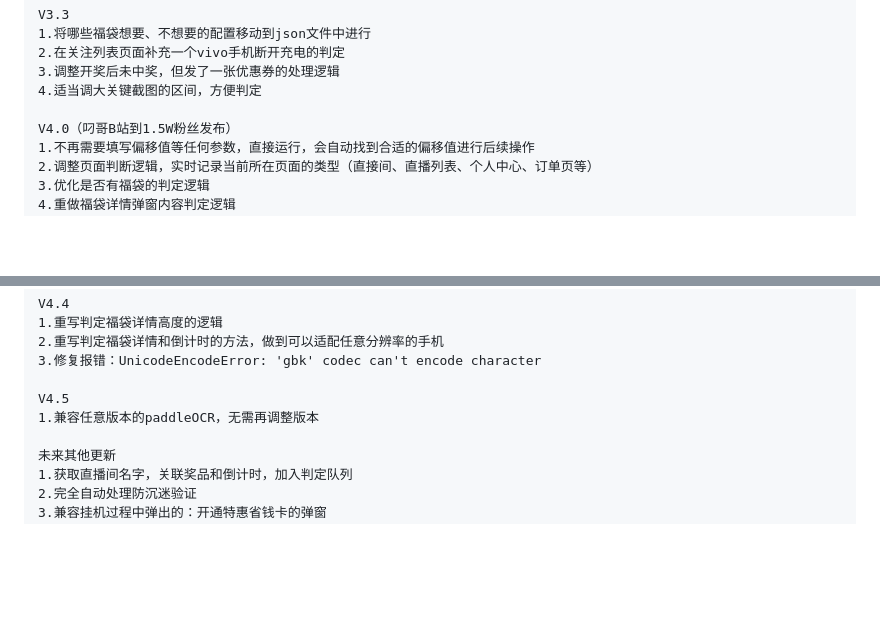
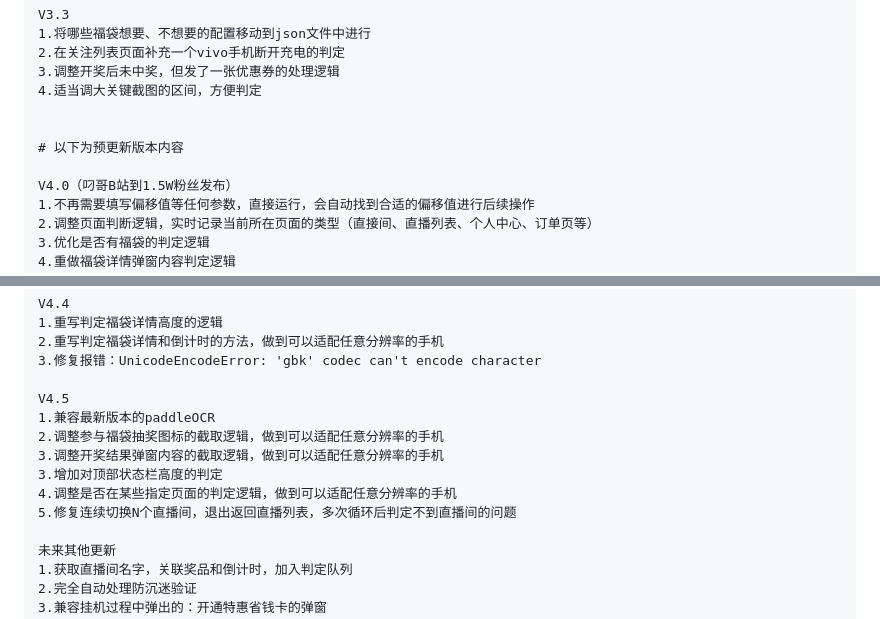
Before and after one commit to pokemonzlj/douyin_guaji, a Markdown page: README.md, 2 parts joined by grey strips. Drawn GitHub-style; blank space fills up the shorter version.

```diff
--- a/README.md
+++ b/README.md
@@ -130,6 +130,9 @@ pip install pillow paddlepaddle paddleocr numpy
     3.调整开奖后未中奖，但发了一张优惠券的处理逻辑
     4.适当调大关键截图的区间，方便判定
 
+
+    # 以下为预更新版本内容
+
     V4.0（叼哥B站到1.5W粉丝发布）
     1.不再需要填写偏移值等任何参数，直接运行，会自动找到合适的偏移值进行后续操作
     2.调整页面判断逻辑，实时记录当前所在页面的类型（直接间、直播列表、个人中心、订单页等）
@@ -165,7 +168,12 @@ pip install pillow paddlepaddle paddleocr numpy
     3.修复报错：UnicodeEncodeError: 'gbk' codec can't encode character
 
     V4.5
-    1.兼容任意版本的paddleOCR，无需再调整版本
+    1.兼容最新版本的paddleOCR
+    2.调整参与福袋抽奖图标的截取逻辑，做到可以适配任意分辨率的手机
+    3.调整开奖结果弹窗内容的截取逻辑，做到可以适配任意分辨率的手机
+    3.增加对顶部状态栏高度的判定
+    4.调整是否在某些指定页面的判定逻辑，做到可以适配任意分辨率的手机
+    5.修复连续切换N个直播间，退出返回直播列表，多次循环后判定不到直播间的问题
 
     未来其他更新
     1.获取直播间名字，关联奖品和倒计时，加入判定队列
```
